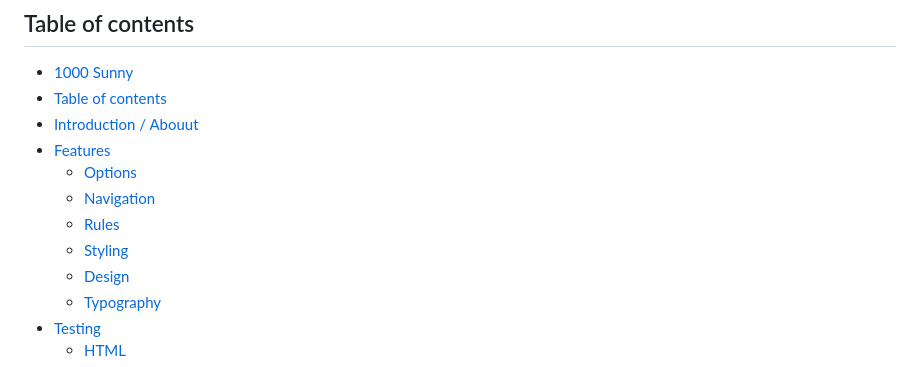
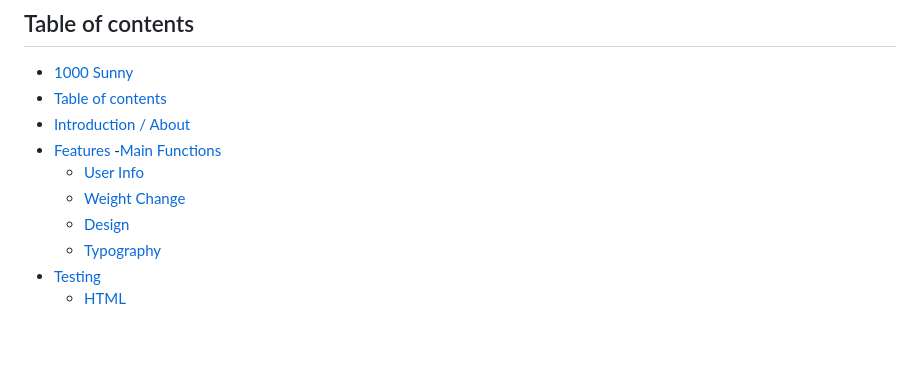
Before and after one commit to BIBI78/1000SunnyFitness, a Markdown page: README.md, the part around the change printed below. GitHub-like rendering; blank space fills up the shorter version.

```diff
--- a/README.md
+++ b/README.md
@@ -8,12 +8,11 @@
 
 - [1000 Sunny ](#project_3)
 - [Table of contents](#table-of-contents)
-- [Introduction / Abouut](#introduction)
+- [Introduction / About](#introduction)
  - [Features](#features)
-    - [Options](#options)
-    - [Navigation](#navigation)
-    - [Rules](#rules)
-    - [Styling](#styling)
+    -[Main Functions](#main-functions)
+    - [User Info](#user-info)
+    - [Weight Change](#weight-change)
     - [Design](#design)
     - [Typography](#typography)
   - [Testing](#testing)
```
Also changed, not shown: other parts of README.md (+19 -7 lines), assets/images/ask_user_info.png (added), assets/images/sgp1.png (added), assets/images/swp2.png (added), assets/images/workout_functions.png (added), 1 other file.
